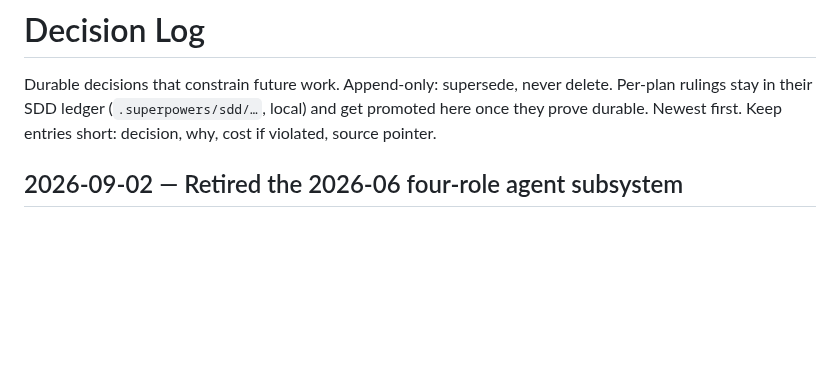
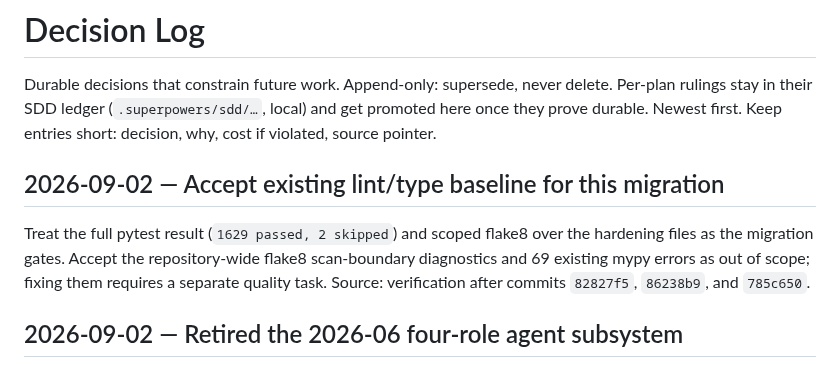
Before and after one commit to CaptainLynch/vse-toolbox, a Markdown page: memory/DECISIONS.md, the part around the change. GitHub-like rendering; blank space fills up the shorter version.

```diff
--- a/memory/DECISIONS.md
+++ b/memory/DECISIONS.md
@@ -4,6 +4,14 @@ Durable decisions that constrain future work. Append-only: supersede, never
 delete. Per-plan rulings stay in their SDD ledger (`.superpowers/sdd/…`, local)
 and get promoted here once they prove durable. Newest first. Keep entries
 short: decision, why, cost if violated, source pointer.
+
+## 2026-09-02 — Accept existing lint/type baseline for this migration
+
+Treat the full pytest result (`1629 passed, 2 skipped`) and scoped flake8 over
+the hardening files as the migration gates. Accept the repository-wide flake8
+scan-boundary diagnostics and 69 existing mypy errors as out of scope; fixing
+them requires a separate quality task. Source: verification after commits
+`82827f5`, `86238b9`, and `785c650`.
 
 ## 2026-09-02 — Retired the 2026-06 four-role agent subsystem
 
```
Also changed, not shown: memory/CURRENT_STATE.md (+44 -34 lines), memory/RECOVERY_NOTES.md (+12 -5 lines).
